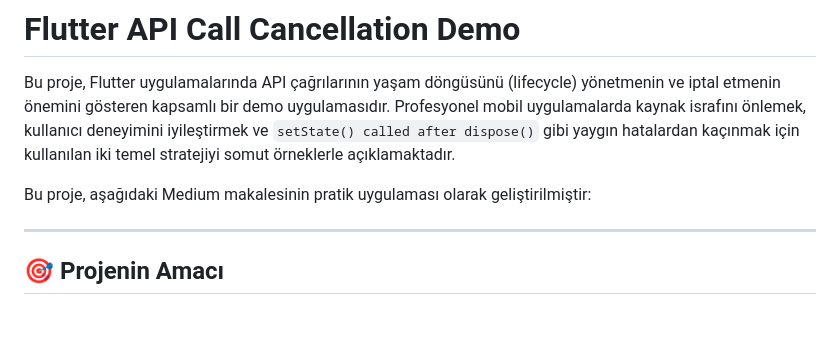
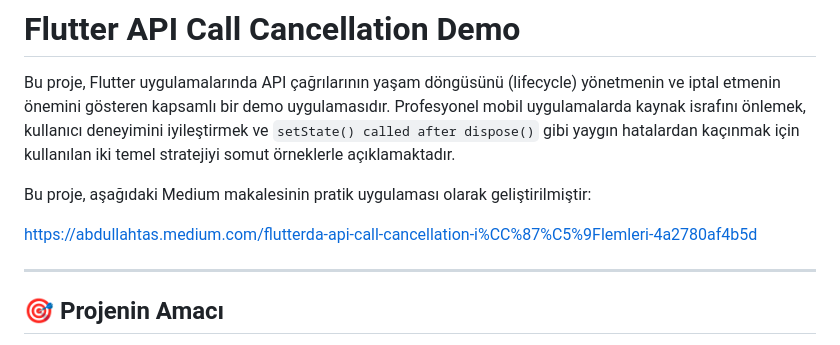
Before and after one commit to abdullah017/flutter-api-request-cancellation, a Markdown page: README.md, the part around the change. Rendered like a GitHub page; blank space fills up the shorter version.

```diff
--- a/README.md
+++ b/README.md
@@ -3,6 +3,8 @@
 Bu proje, Flutter uygulamalarında API çağrılarının yaşam döngüsünü (lifecycle) yönetmenin ve iptal etmenin önemini gösteren kapsamlı bir demo uygulamasıdır. Profesyonel mobil uygulamalarda kaynak israfını önlemek, kullanıcı deneyimini iyileştirmek ve `setState() called after dispose()` gibi yaygın hatalardan kaçınmak için kullanılan iki temel stratejiyi somut örneklerle açıklamaktadır.
 
 Bu proje, aşağıdaki Medium makalesinin pratik uygulaması olarak geliştirilmiştir:
+
+https://abdullahtas.medium.com/flutterda-api-call-cancellation-i%CC%87%C5%9Flemleri-4a2780af4b5d
 
 
 ---
```
